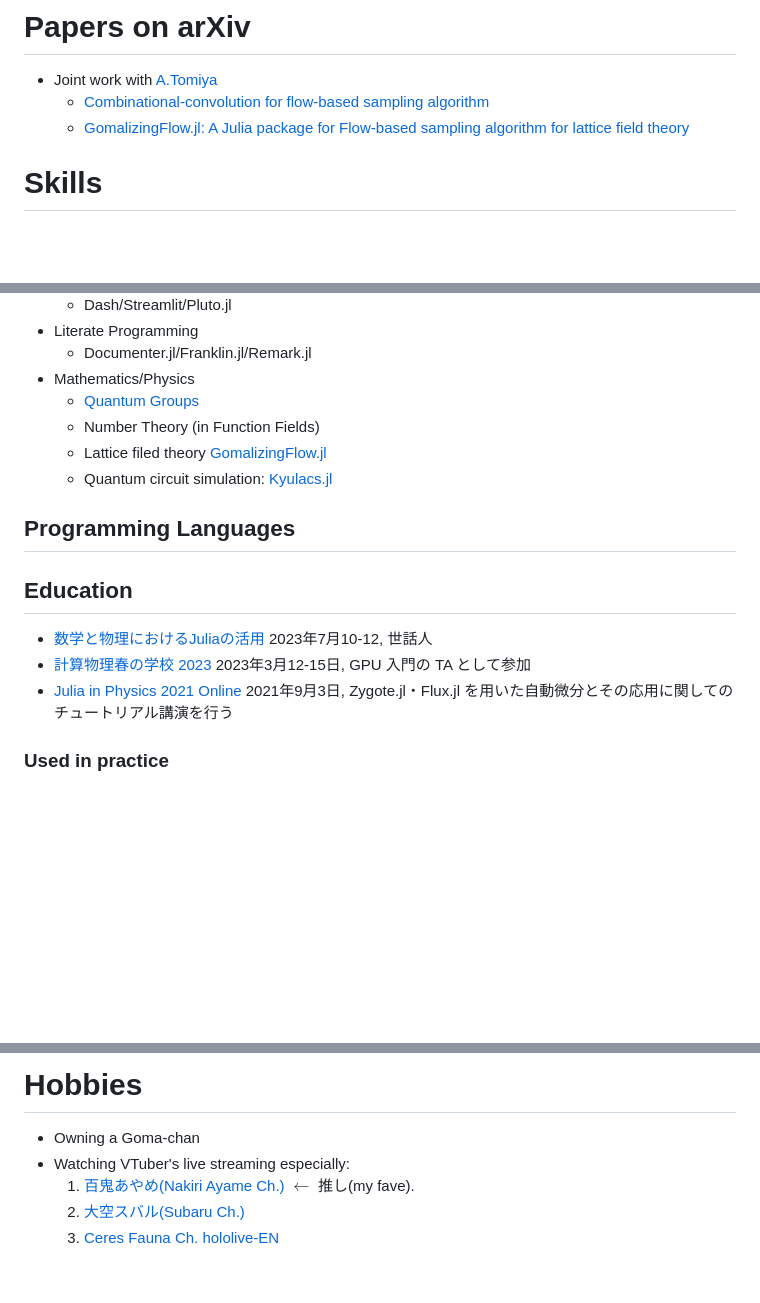
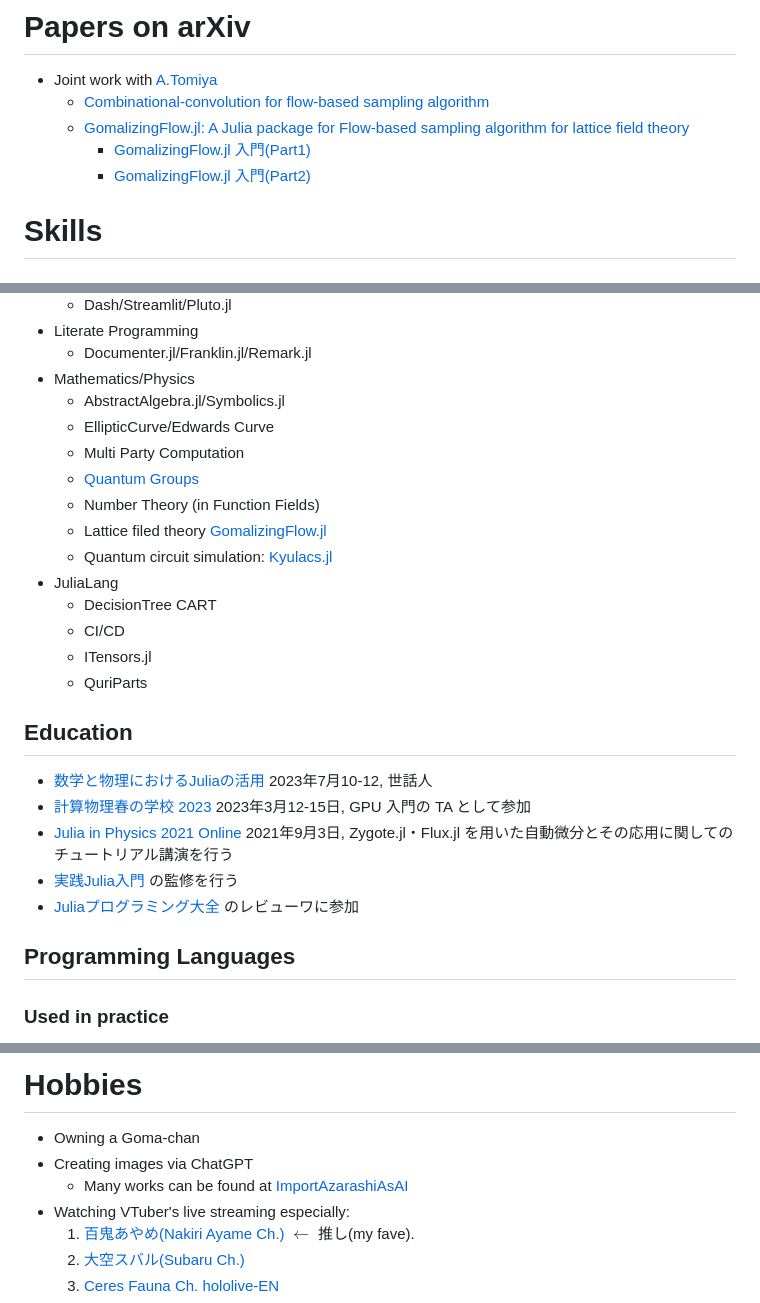
Before and after one commit to terasakisatoshi/terasakisatoshi.github.io, a Markdown page: src/profile.md, 3 parts joined by grey strips. Drawn GitHub-style; blank space fills up the shorter version.

```diff
--- a/src/profile.md
+++ b/src/profile.md
@@ -24,6 +24,8 @@ print(string(nyears))
 - Joint work with [A.Tomiya](https://www2.yukawa.kyoto-u.ac.jp/~akio.tomiya/index_en.html)
   - [Combinational-convolution for flow-based sampling algorithm](https://ml4physicalsciences.github.io/2022/files/NeurIPS_ML4PS_2022_31.pdf)
   - [GomalizingFlow.jl: A Julia package for Flow-based sampling algorithm for lattice field theory](https://arxiv.org/abs/2208.08903)
+    - [GomalizingFlow.jl 入門(Part1)](https://zenn.dev/terasakisatoshi/articles/introduction-to-gomalizingflow-part1)
+    - [GomalizingFlow.jl 入門(Part2)](https://zenn.dev/terasakisatoshi/articles/introduction-to-gomalizingflow-part2)
 
 # Skills
 
@@ -45,18 +47,29 @@ print(string(nyears))
 - Literate Programming
   - Documenter.jl/Franklin.jl/Remark.jl
 - Mathematics/Physics
+  - AbstractAlgebra.jl/Symbolics.jl
+  - EllipticCurve/Edwards Curve
+  - Multi Party Computation
   - [Quantum Groups](https://tohoku.repo.nii.ac.jp/?action=pages_view_main&active_action=repository_view_main_item_detail&item_id=136403&item_no=1&page_id=33&block_id=46)
   - Number Theory (in Function Fields)
   - Lattice filed theory [GomalizingFlow.jl](https://github.com/AtelierArith/GomalizingFlow.jl)
   - Quantum circuit simulation: [Kyulacs.jl](https://github.com/AtelierArith/Kyulacs.jl)
-
-## Programming Languages
+- JuliaLang
+  - DecisionTree CART
+  - CI/CD
+  - ITensors.jl
+  - QuriParts
 
 ## Education
 
 - [数学と物理におけるJuliaの活用](https://akio-tomiya.github.io/julia_imi_workshop2023/) 2023年7月10-12, 世話人
 - [計算物理春の学校 2023](https://hohno0223.github.io/comp_phys_spring_school2023/) 2023年3月12-15日, GPU 入門の TA として参加
 - [Julia in Physics 2021 Online](https://akio-tomiya.github.io/julia_in_physics/) 2021年9月3日, Zygote.jl・Flux.jl を用いた自動微分とその応用に関してのチュートリアル講演を行う
+- [実践Julia入門](https://gihyo.jp/book/2023/978-4-297-13350-4) の監修を行う
+- [Juliaプログラミング大全](https://www.kspub.co.jp/book/detail/5318195.html) のレビューワに参加
+
+## Programming Languages
+
 
 ### Used in practice
 
@@ -78,6 +91,8 @@ print(string(nyears))
 # Hobbies
 
 - Owning a Goma-chan
+- Creating images via ChatGPT
+  - Many works can be found at [ImportAzarashiAsAI](https://twitter.com/search?q=%23ImportAzarashiAsAI&src=hashtag_click&f=live)
 - Watching VTuber's live streaming especially:
   1. [百鬼あやめ(Nakiri Ayame Ch.)](https://www.youtube.com/channel/UC7fk0CB07ly8oSl0aqKkqFg) $\leftarrow$ 推し(my fave).
   1. [大空スバル(Subaru Ch.)](https://www.youtube.com/channel/UCvzGlP9oQwU--Y0r9id_jnA)
```
